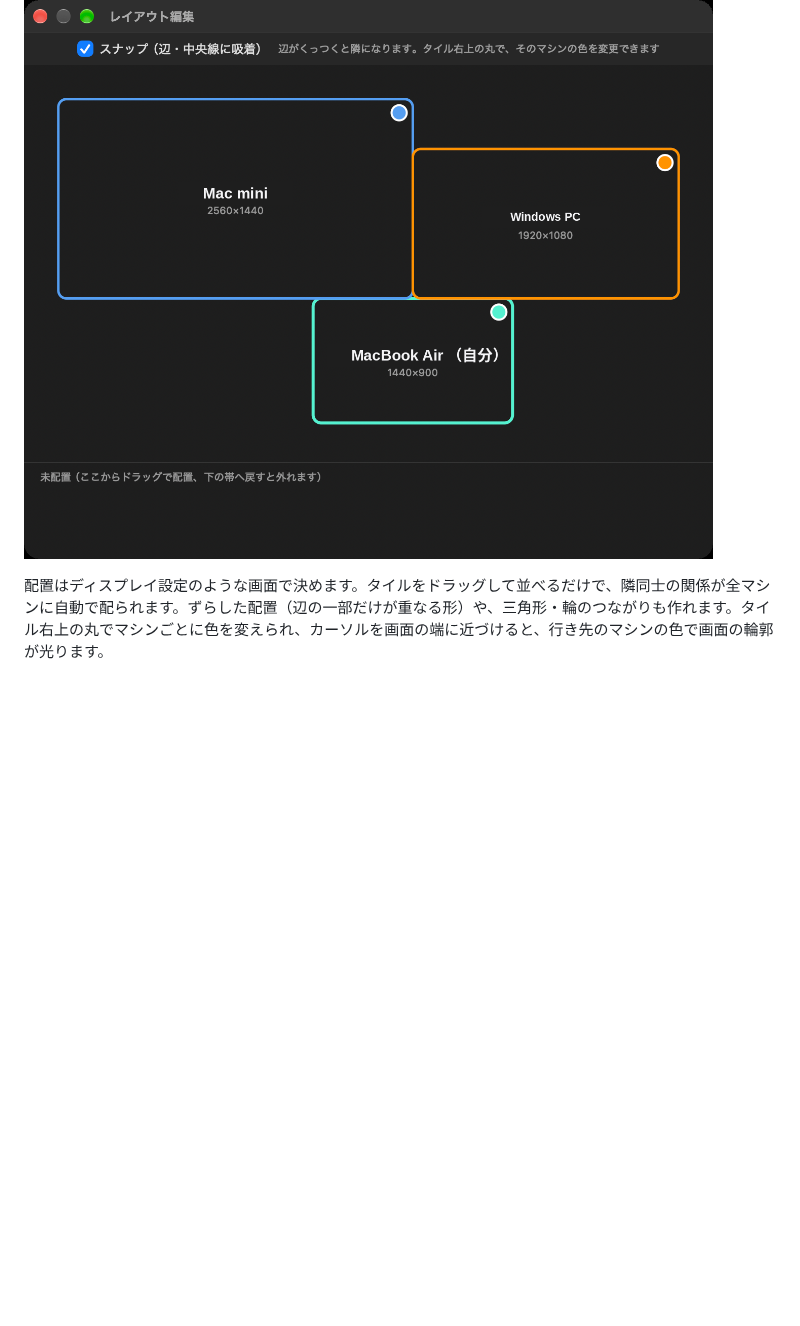
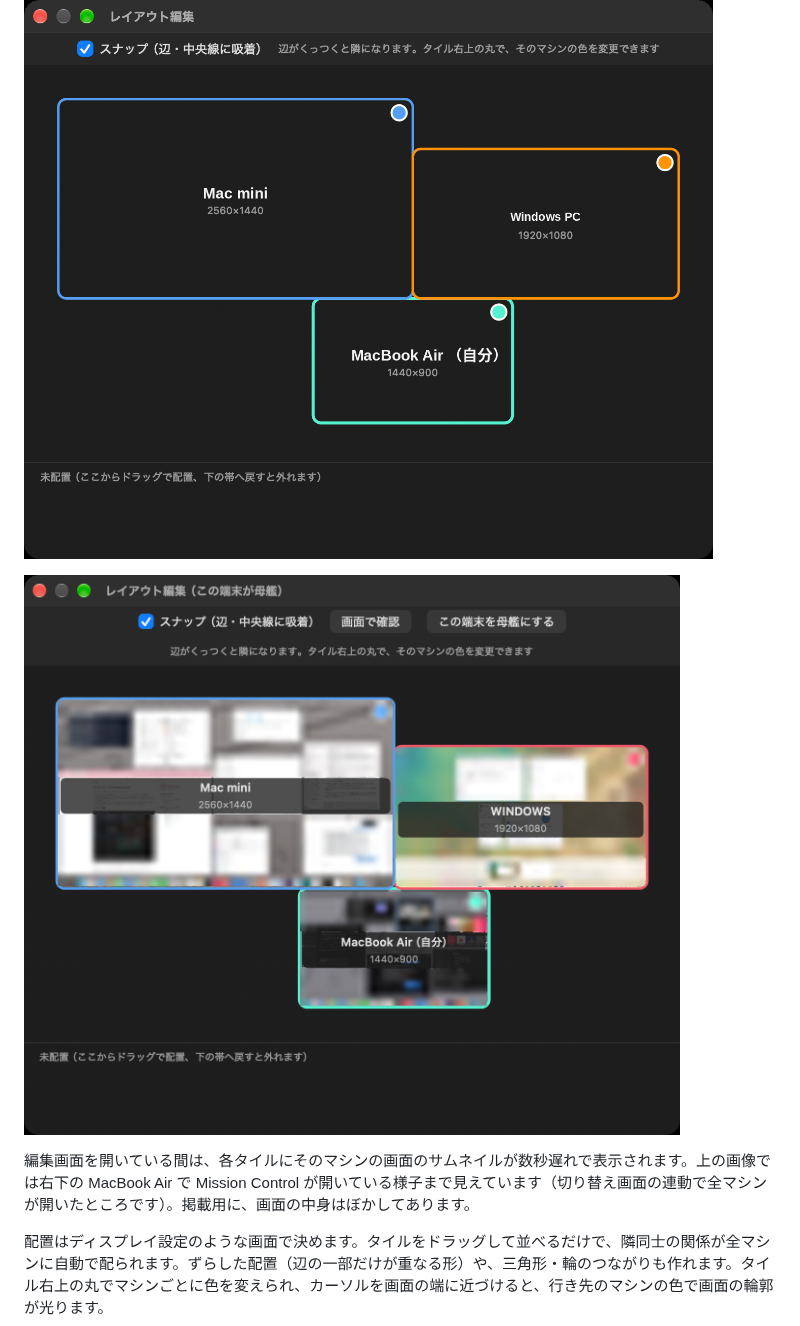
Before and after one commit to riryo3/OneManCursor, a Markdown page: README.md, the part around the change. Rendered like a GitHub page; pictures changed too: docs/layout-thumbnails.png (added); blank space fills up the shorter version.

Commit message:
README: 画面サムネイル付きレイアウト編集の画像を追加(掲載用にぼかし済み)

```diff
--- a/README.md
+++ b/README.md
@@ -9,6 +9,10 @@ Mac のメニューバー常駐アプリ。3つの道具を1つにまとめま
 ## レイアウト編集
 
 ![レイアウト編集](docs/layout-editor.png)
+
+![画面サムネイル付きのレイアウト編集](docs/layout-thumbnails.png)
+
+編集画面を開いている間は、各タイルにそのマシンの画面のサムネイルが数秒遅れで表示されます。上の画像では右下の MacBook Air で Mission Control が開いている様子まで見えています（切り替え画面の連動で全マシンが開いたところです）。掲載用に、画面の中身はぼかしてあります。
 
 配置はディスプレイ設定のような画面で決めます。タイルをドラッグして並べるだけで、隣同士の関係が全マシンに自動で配られます。ずらした配置（辺の一部だけが重なる形）や、三角形・輪のつながりも作れます。タイル右上の丸でマシンごとに色を変えられ、カーソルを画面の端に近づけると、行き先のマシンの色で画面の輪郭が光ります。
 
```
